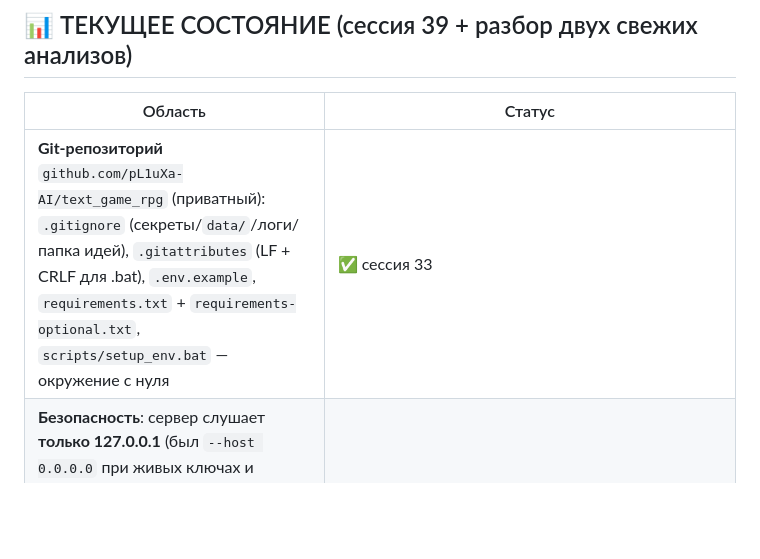
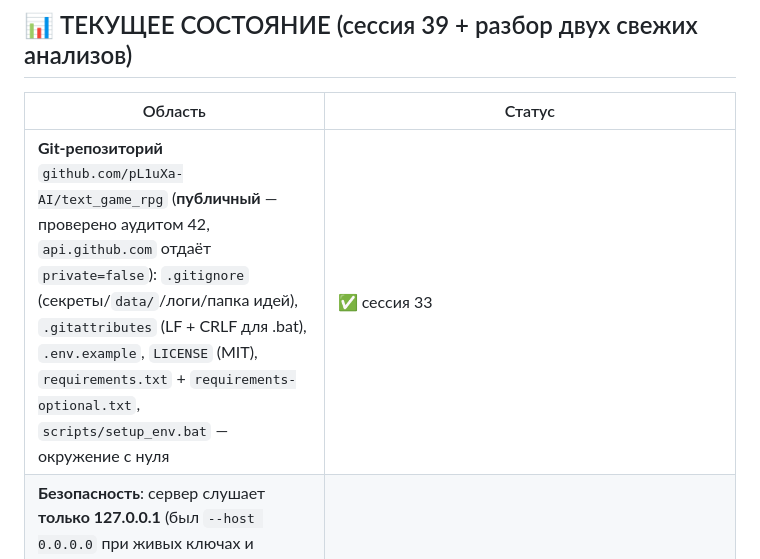
Before and after one commit to pL1uXa-AI/text_game_rpg, a Markdown page: ROADMAP.md, the part around the change. Rendered like a GitHub page; blank space fills up the shorter version.

```diff
--- a/ROADMAP.md
+++ b/ROADMAP.md
@@ -38,7 +38,7 @@
 
 | Область | Статус |
 |---------|--------|
-| **Git-репозиторий** `github.com/pL1uXa-AI/text_game_rpg` (приватный): `.gitignore` (секреты/`data/`/логи/папка идей), `.gitattributes` (LF + CRLF для .bat), `.env.example`, `requirements.txt` + `requirements-optional.txt`, `scripts/setup_env.bat` — окружение с нуля | ✅ сессия 33 |
+| **Git-репозиторий** `github.com/pL1uXa-AI/text_game_rpg` (**публичный** — проверено аудитом 42, `api.github.com` отдаёт `private=false`): `.gitignore` (секреты/`data/`/логи/папка идей), `.gitattributes` (LF + CRLF для .bat), `.env.example`, `LICENSE` (MIT), `requirements.txt` + `requirements-optional.txt`, `scripts/setup_env.bat` — окружение с нуля | ✅ сессия 33 |
 | **Безопасность**: сервер слушает **только 127.0.0.1** (был `--host 0.0.0.0` при живых ключах и отсутствии авторизации); `.env.*` (включая `.env.bak` с ключами) исключены из git; ключи не уходят ни в `/api/*`, ни в JSON-дамп | ✅ сессия 33 |
 | **Переносимость мира**: `GET /api/worlds/{id}/export/json` (состояние + все события + карточки + лор + слоты + граф) и `POST /api/worlds/import/json` (создаёт НОВЫЙ мир, память перестраивается фоново); кнопки «🗄 Полный дамп» / «📥 Импорт из дампа» в UI; авто-бэкап `data/game.db` при старте (`data/backups/`, SQLite Backup API, ротация `BACKUP_KEEP`) | ✅ сессия 33 |
 | **Метрики переживают перезапуск**: `data/metrics.jsonl` + `restored_from_journal` в `/api/metrics` (раньше буфер был чисто in-memory и обнулялся рестартом) | ✅ сессия 33 |
```
Also changed, not shown: AGENT.md (+5 -2 lines), README.md (+7 -0 lines), docs/images/showcase.png (added), 3 other files.
